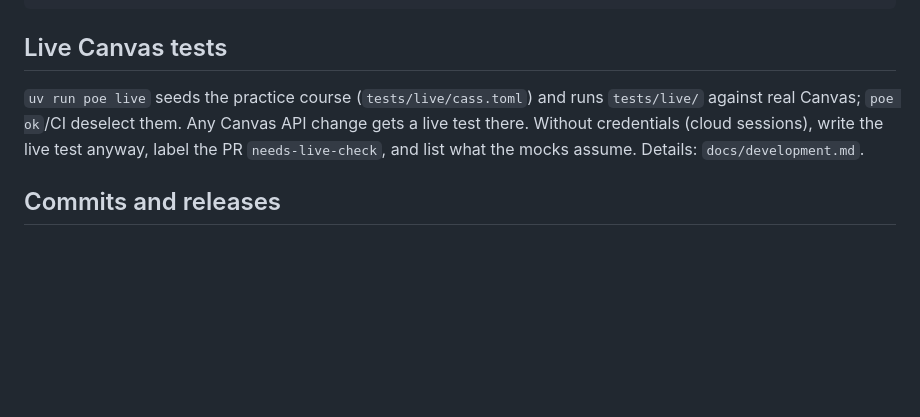
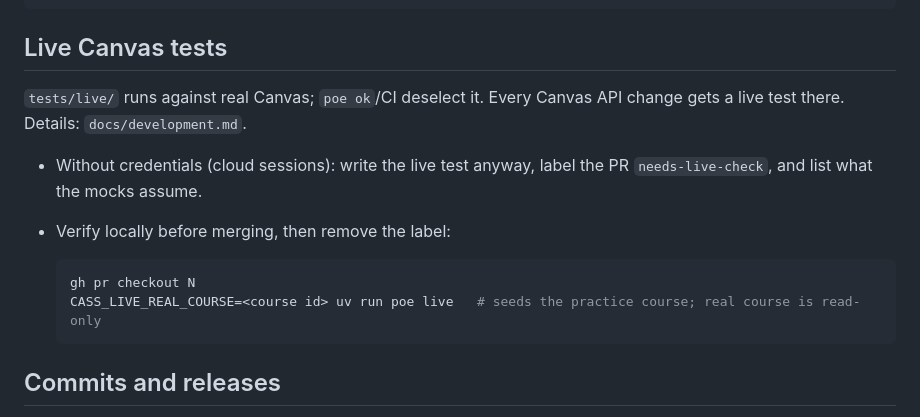
Before and after one commit to ejolly/cass, a Markdown page: CLAUDE.md, the part around the change. Rendered like a GitHub page; blank space fills up the shorter version.

Commit message:
docs: state live verification steps in CLAUDE.md

````diff
--- a/CLAUDE.md
+++ b/CLAUDE.md
@@ -36,7 +36,15 @@ symbex '*Client*' -s -d cass/  # find classes/functions matching pattern
 
 ## Live Canvas tests
 
-`uv run poe live` seeds the practice course (`tests/live/cass.toml`) and runs `tests/live/` against real Canvas; `poe ok`/CI deselect them. Any Canvas API change gets a live test there. Without credentials (cloud sessions), write the live test anyway, label the PR `needs-live-check`, and list what the mocks assume. Details: `docs/development.md`.
+`tests/live/` runs against real Canvas; `poe ok`/CI deselect it. Every Canvas API change gets a live test there. Details: `docs/development.md`.
+
+- Without credentials (cloud sessions): write the live test anyway, label the PR `needs-live-check`, and list what the mocks assume.
+- Verify locally before merging, then remove the label:
+
+  ```bash
+  gh pr checkout N
+  CASS_LIVE_REAL_COURSE=<course id> uv run poe live   # seeds the practice course; real course is read-only
+  ```
 
 ## Commits and releases
 
````
